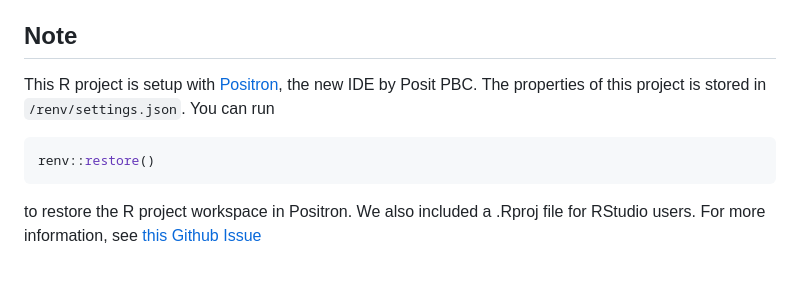
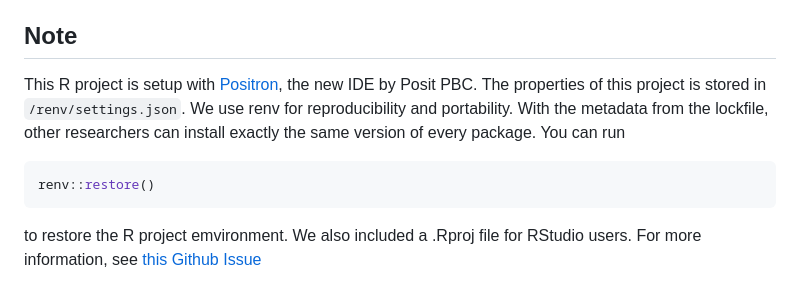
Before and after one commit to yulexun/2024uselectionprediction, a Markdown page: README.md, the part around the change. Drawn GitHub-style.

````diff
--- a/README.md
+++ b/README.md
@@ -32,9 +32,9 @@ The drafted outline and introduction were written with the help of ChatGPT 4. Th
 
 ## Note
 
-This R project is setup with [Positron](https://positron.posit.co/), the new IDE by Posit PBC. The properties of this project is stored in `/renv/settings.json`.
+This R project is setup with [Positron](https://positron.posit.co/), the new IDE by Posit PBC. The properties of this project is stored in `/renv/settings.json`. We use renv for reproducibility and portability. With the metadata from the lockfile, other researchers can install exactly the same version of every package.
 You can run
 ```sh
 renv::restore()
 ```
-to restore the R project workspace in Positron. We also included a .Rproj file for RStudio users. For more information, see [this Github Issue](https://github.com/posit-dev/positron/discussions/3967)
+to restore the R project emvironment. We also included a .Rproj file for RStudio users. For more information, see [this Github Issue](https://github.com/posit-dev/positron/discussions/3967)
````
